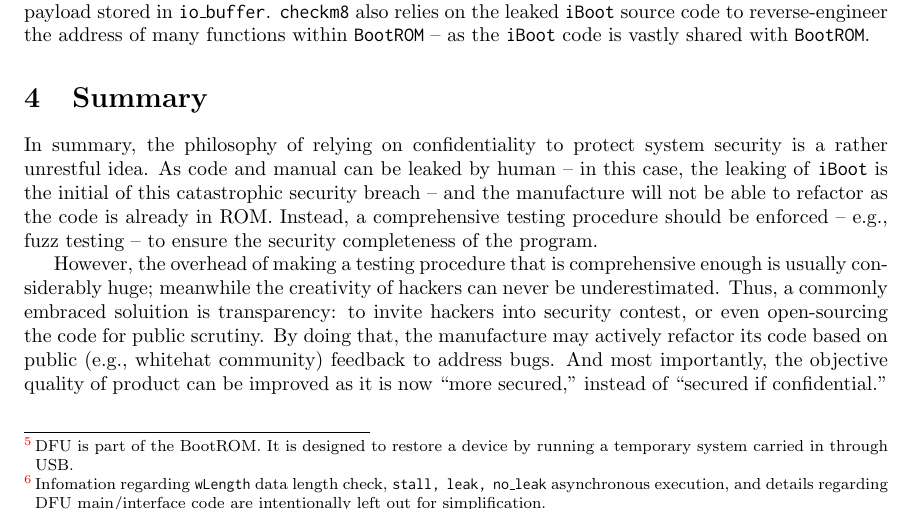
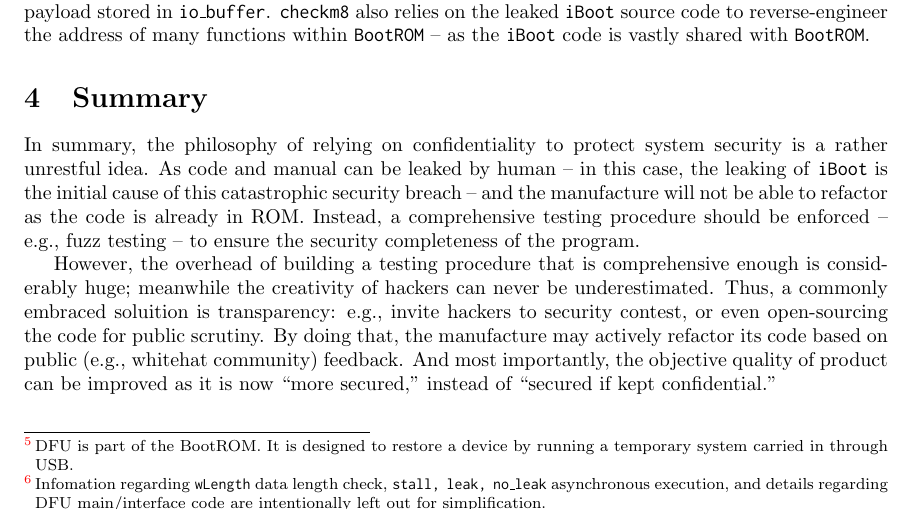
Before and after one commit to henryzhongsc/eecs338_checkm8_paper, a LaTeX paper (article.tex): part of page 4 of 5, cut so that both start at the same text. Compiled offline with pdfLaTeX.

Commit message:
💄 Fix Section 4 language.

```diff
--- a/article.tex
+++ b/article.tex
@@ -121,9 +121,9 @@ Note this is over simplification of what \inlinecode{checkm8} does. \inlinecode{
 
 
 \section{Summary}
-In summary, the philosophy of relying on confidentiality to protect system security is a rather unrestful idea. As code and manual can be leaked by human -- in this case, the leaking of \inlinecode{iBoot} is the initial of this catastrophic security breach -- and the manufacture will not be able to refactor as the code is already in ROM. Instead, a comprehensive testing procedure should be enforced -- e.g., fuzz testing -- to ensure the security completeness of the program.
+In summary, the philosophy of relying on confidentiality to protect system security is a rather unrestful idea. As code and manual can be leaked by human -- in this case, the leaking of \inlinecode{iBoot} is the initial cause of this catastrophic security breach -- and the manufacture will not be able to refactor as the code is already in ROM. Instead, a comprehensive testing procedure should be enforced -- e.g., fuzz testing -- to ensure the security completeness of the program.
 
-However, the overhead of making a testing procedure that is comprehensive enough is usually considerably huge; meanwhile the creativity of hackers can never be underestimated. Thus, a commonly embraced soluition is transparency: to invite hackers into security contest, or even open-sourcing the code for public scrutiny. By doing that, the manufacture may actively refactor its code based on public (e.g., whitehat community) feedback to address bugs. And most importantly, the objective quality of product can be improved as it is now ``more secured,'' instead of ``secured if confidential.''
+However, the overhead of building a testing procedure that is comprehensive enough is considerably huge; meanwhile the creativity of hackers can never be underestimated. Thus, a commonly embraced soluition is transparency: e.g., invite hackers to security contest, or even open-sourcing the code for public scrutiny. By doing that, the manufacture may actively refactor its code based on public (e.g., whitehat community) feedback. And most importantly, the objective quality of product can be improved as it is now ``more secured,'' instead of ``secured if kept confidential.''
 
 
 \newpage
```
